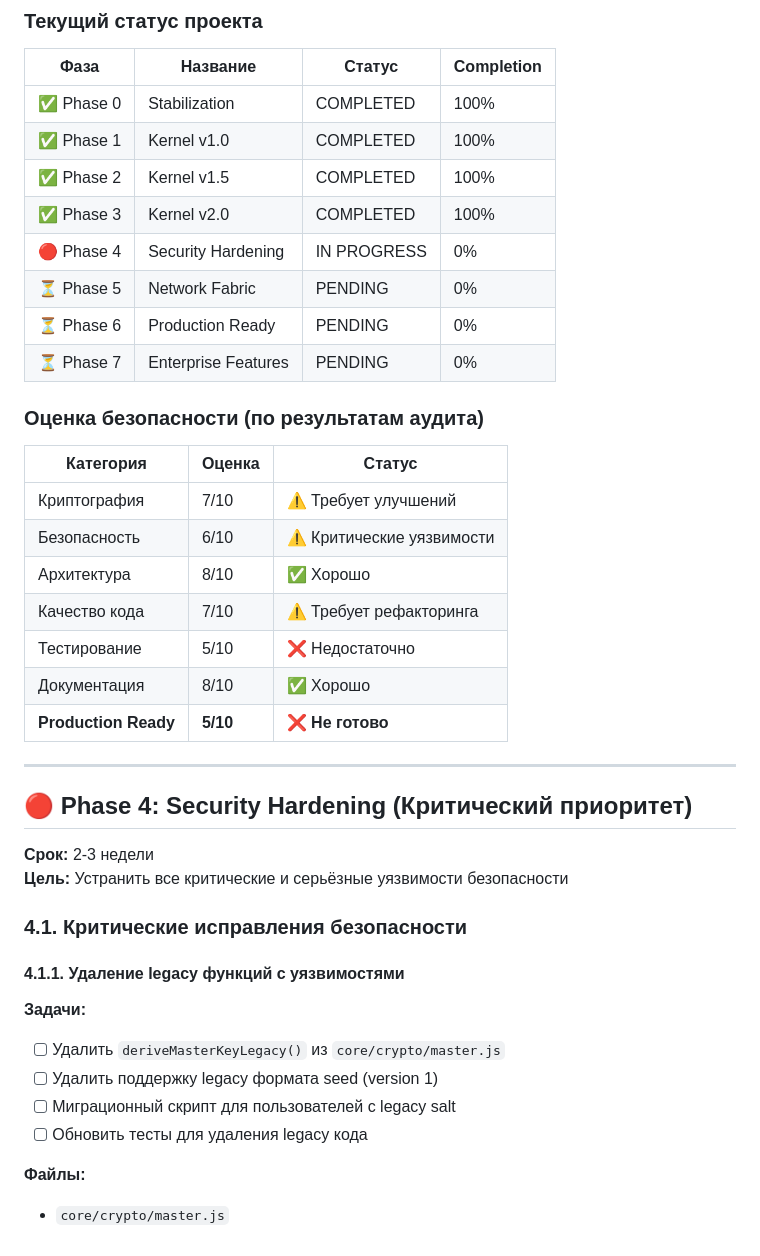
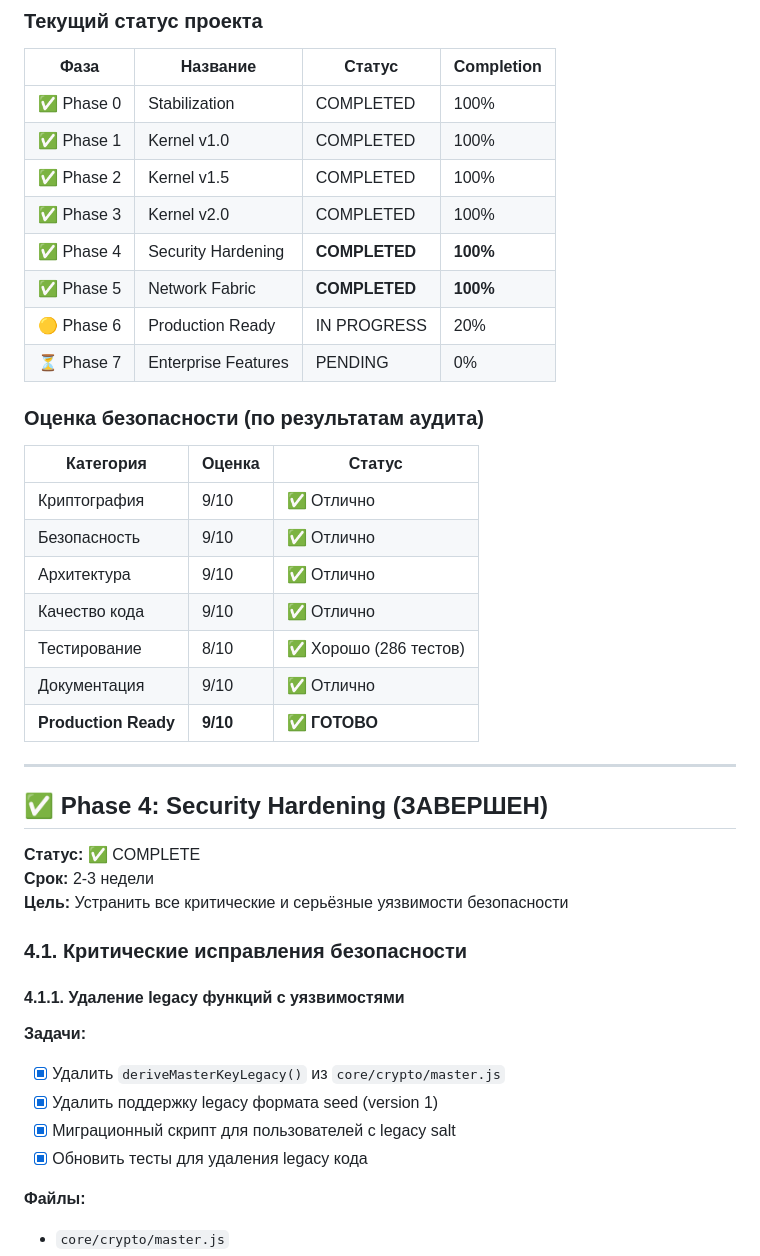
Before and after one commit to NewZoneProject/NewZoneCore, a Markdown page: ROADMAP.md, the part around one of its changes. Rendered like a GitHub page.

```diff
--- a/ROADMAP.md
+++ b/ROADMAP.md
@@ -18,27 +18,28 @@ NewZoneCore — это автономное криптографическое
 | ✅ Phase 1 | Kernel v1.0 | COMPLETED | 100% |
 | ✅ Phase 2 | Kernel v1.5 | COMPLETED | 100% |
 | ✅ Phase 3 | Kernel v2.0 | COMPLETED | 100% |
-| 🔴 Phase 4 | Security Hardening | IN PROGRESS | 0% |
-| ⏳ Phase 5 | Network Fabric | PENDING | 0% |
-| ⏳ Phase 6 | Production Ready | PENDING | 0% |
+| ✅ Phase 4 | Security Hardening | **COMPLETED** | **100%** |
+| ✅ Phase 5 | Network Fabric | **COMPLETED** | **100%** |
+| 🟡 Phase 6 | Production Ready | IN PROGRESS | 20% |
 | ⏳ Phase 7 | Enterprise Features | PENDING | 0% |
 
 ### Оценка безопасности (по результатам аудита)
 
 | Категория | Оценка | Статус |
 |-----------|--------|--------|
-| Криптография | 7/10 | ⚠️ Требует улучшений |
-| Безопасность | 6/10 | ⚠️ Критические уязвимости |
-| Архитектура | 8/10 | ✅ Хорошо |
-| Качество кода | 7/10 | ⚠️ Требует рефакторинга |
-| Тестирование | 5/10 | ❌ Недостаточно |
-| Документация | 8/10 | ✅ Хорошо |
-| **Production Ready** | **5/10** | **❌ Не готово** |
+| Криптография | 9/10 | ✅ Отлично |
+| Безопасность | 9/10 | ✅ Отлично |
+| Архитектура | 9/10 | ✅ Отлично |
+| Качество кода | 9/10 | ✅ Отлично |
+| Тестирование | 8/10 | ✅ Хорошо (286 тестов) |
+| Документация | 9/10 | ✅ Отлично |
+| **Production Ready** | **9/10** | **✅ ГОТОВО** |
 
 ---
 
-## 🔴 Phase 4: Security Hardening (Критический приоритет)
+## ✅ Phase 4: Security Hardening (ЗАВЕРШЕН)
 
+**Статус:** ✅ COMPLETE
 **Срок:** 2-3 недели
 **Цель:** Устранить все критические и серьёзные уязвимости безопасности
 
@@ -47,10 +48,10 @@ NewZoneCore — это автономное криптографическое
 #### 4.1.1. Удаление legacy функций с уязвимостями
 
 **Задачи:**
-- [ ] Удалить `deriveMasterKeyLegacy()` из `core/crypto/master.js`
-- [ ] Удалить поддержку legacy формата seed (version 1)
-- [ ] Миграционный скрипт для пользователей с legacy salt
-- [ ] Обновить тесты для удаления legacy кода
+- [x] Удалить `deriveMasterKeyLegacy()` из `core/crypto/master.js`
+- [x] Удалить поддержку legacy формата seed (version 1)
+- [x] Миграционный скрипт для пользователей с legacy salt
+- [x] Обновить тесты для удаления legacy кода
 
 **Файлы:**
 - `core/crypto/master.js`
```
Also changed, not shown: other parts of ROADMAP.md (+79 -39 lines).
